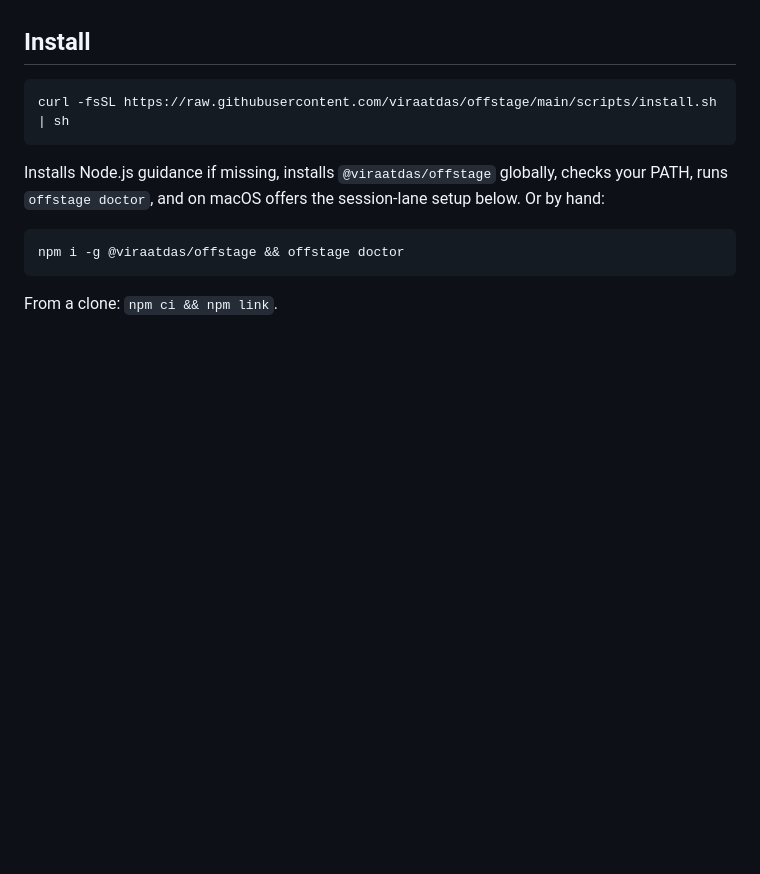
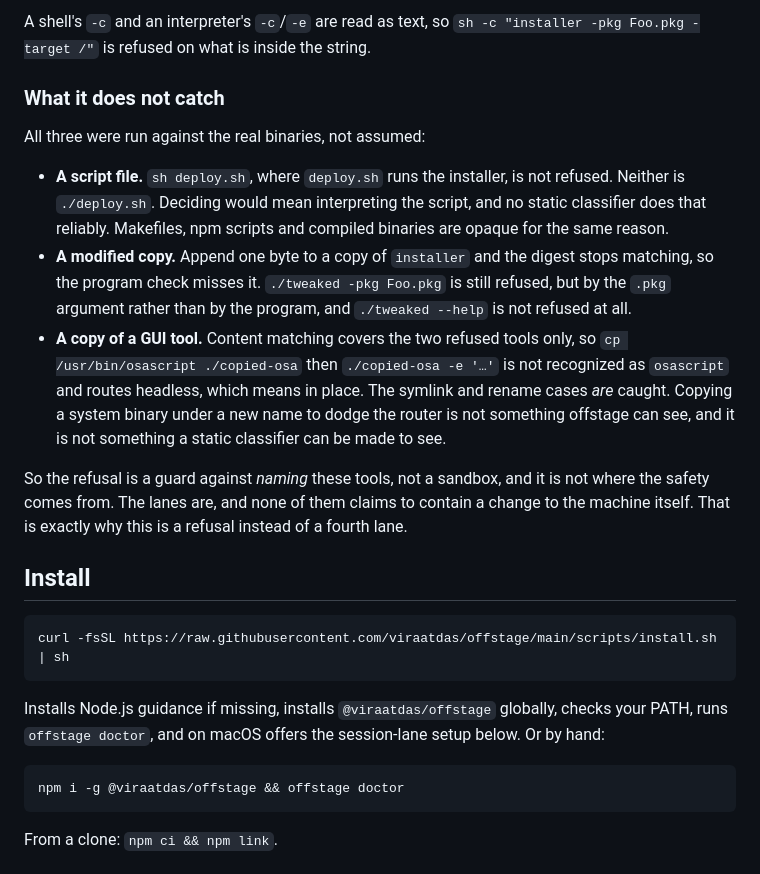
Before and after one commit to viraatdas/offstage, a Markdown page: README.md, the part around one of its changes. Rendered like a GitHub page; blank space fills up the shorter version.

```diff
--- a/README.md
+++ b/README.md
@@ -64,3 +112,30 @@ offstage never falls back to running the command on your real screen.
+A shell's `-c` and an interpreter's `-c`/`-e` are read as text, so
+`sh -c "installer -pkg Foo.pkg -target /"` is refused on what is inside the
+string.
+
+### What it does not catch
+
+All three were run against the real binaries, not assumed:
+
+- **A script file.** `sh deploy.sh`, where `deploy.sh` runs the installer, is
+  not refused. Neither is `./deploy.sh`. Deciding would mean interpreting the
+  script, and no static classifier does that reliably. Makefiles, npm scripts
+  and compiled binaries are opaque for the same reason.
+- **A modified copy.** Append one byte to a copy of `installer` and the digest
+  stops matching, so the program check misses it. `./tweaked -pkg Foo.pkg` is
+  still refused, but by the `.pkg` argument rather than by the program, and
+  `./tweaked --help` is not refused at all.
+- **A copy of a GUI tool.** Content matching covers the two refused tools only,
+  so `cp /usr/bin/osascript ./copied-osa` then `./copied-osa -e '…'` is not
+  recognized as `osascript` and routes headless, which means in place. The
+  symlink and rename cases *are* caught. Copying a system binary under a new
+  name to dodge the router is not something offstage can see, and it is not
+  something a static classifier can be made to see.
+
+So the refusal is a guard against *naming* these tools, not a sandbox, and it is
+not where the safety comes from. The lanes are, and none of them claims to
+contain a change to the machine itself. That is exactly why this is a refusal
+instead of a fourth lane.
 
 ## Install
 
```
Also changed, not shown: other parts of README.md (+62 -14 lines), AGENTS.md (+9 -5 lines).
